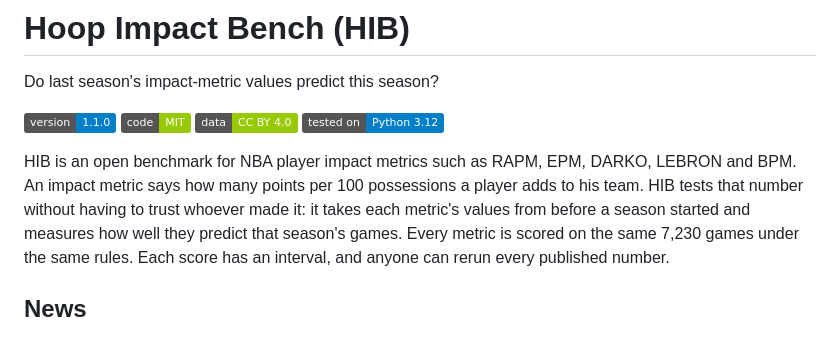
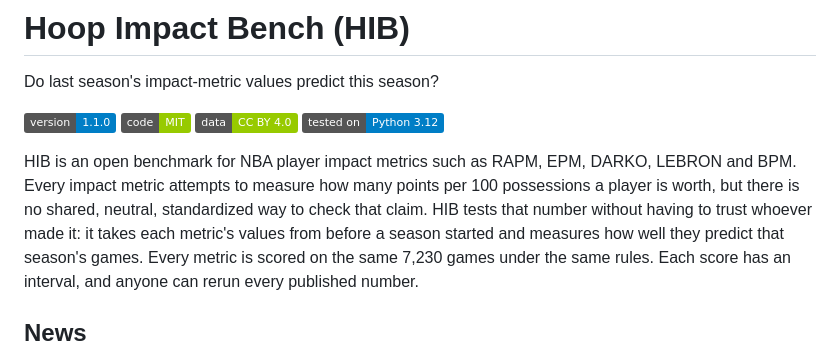
Before and after one commit to lumahoops/hoop-impact-bench, a Markdown page: README.md, the part around the change. Drawn GitHub-style; badges without logos.

Commit message:
README: opening paragraph in Aayo's words

```diff
--- a/README.md
+++ b/README.md
@@ -9,8 +9,9 @@ Do last season's impact-metric values predict this season?
 ![data](https://img.shields.io/badge/data-CC%20BY%204.0-green)
 ![python](https://img.shields.io/badge/tested%20on-Python%203.12-blue)
 
-HIB is an open benchmark for NBA player impact metrics such as RAPM, EPM, DARKO, LEBRON and BPM. An impact metric
-says how many points per 100 possessions a player adds to his team. HIB tests that number without having to trust
+HIB is an open benchmark for NBA player impact metrics such as RAPM, EPM, DARKO, LEBRON and BPM. Every impact metric
+attempts to measure how many points per 100 possessions a player is worth, but there is no shared, neutral,
+standardized way to check that claim. HIB tests that number without having to trust
 whoever made it: it takes each metric's values from before a season started and measures how well they predict that
 season's games. Every metric is scored on the same 7,230 games under the same rules. Each score has an interval, and
 anyone can rerun every published number.
```
